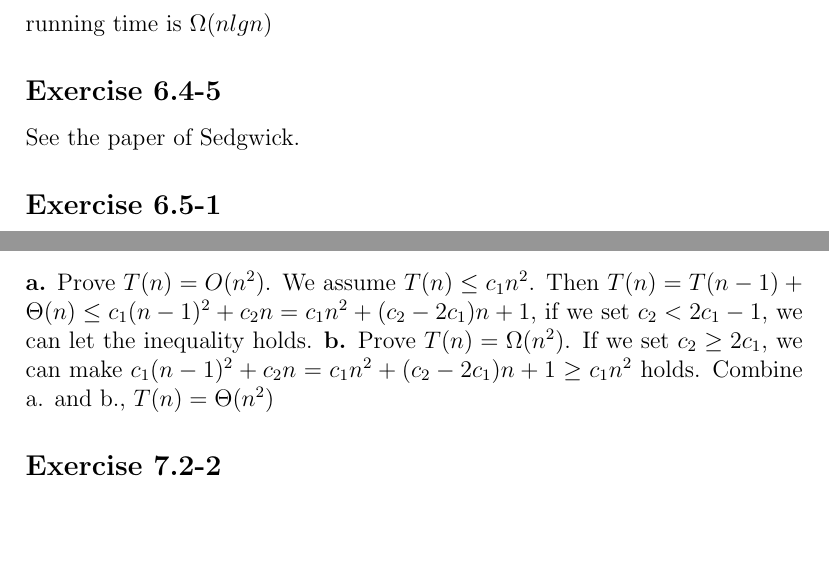
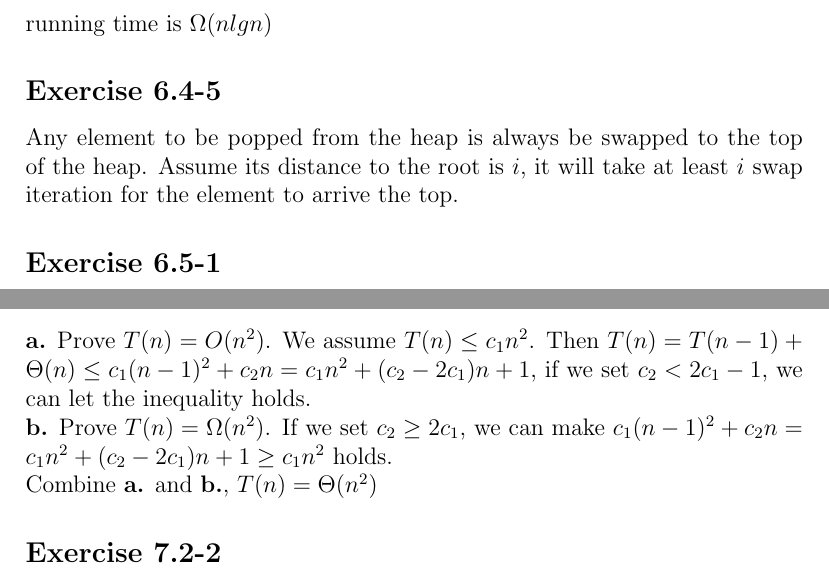
Before and after one commit to xiaotianwu/clrs_3rd_solution, a LaTeX document (clrsSolution.tex): two parts of pages 22 and 29 of 79, joined at a grey line, cut so that both start at the same text, the shorter picture padded with empty space. Compiled offline with pdfLaTeX.

Commit message:
chapter 6

```diff
--- a/clrsSolution.tex
+++ b/clrsSolution.tex
@@ -434,7 +434,7 @@ After building max heap, the array is $[25,13,20,8,7,17,2,5,4]$, element 25 will
 \subsection*{Exercise 6.4-4}
 The worst-running time of building max heap is $\Omega(n)$. And if the worst running time of max-heapify is $\Omega(lgn)$, after $n-1$ iterations, the worst running time is $\Omega(nlgn)$
 \subsection*{Exercise 6.4-5}
-See the paper of Sedgwick.
+Any element to be popped from the heap is always be swapped to the top of the heap. Assume its distance to the root is $i$, it will take at least $i$ swap iteration for the element to arrive the top.
 \subsection*{Exercise 6.5-1}
 Extract 15. Move 1 to top. Swap 1 and 13, swap 1 and 12, swap 1 and 6. This is the first iteration.(skip the rest)
 \subsection*{Exercise 6.5-2}
@@ -659,9 +659,9 @@ Line 3 iterates $n-1$ times, and each exchange cost $\Theta(1)$, which causes a
 \li \Return $i+1$
 \end{codebox}
 \subsection*{Exercise 7.2-1}
-\textbf{a.} Prove $T(n)=O(n^2)$. We assume $T(n)\le c_1n^2$. Then $T(n)=T(n-1)+\Theta(n)\le c_1(n-1)^2+c_2n=c_1n^2+(c_2-2c_1)n+1$, if we set $c_2<2c_1-1$, we can let the inequality holds.
-\textbf{b.} Prove $T(n)=\Omega(n^2)$. If we set $c_2\ge2c_1$, we can make $c_1(n-1)^2+c_2n=c_1n^2+(c_2-2c_1)n+1\ge c_1n^2$ holds.
-Combine a. and b., $T(n)=\Theta(n^2)$
+\textbf{a.} Prove $T(n)=O(n^2)$. We assume $T(n)\le c_1n^2$. Then $T(n)=T(n-1)+\Theta(n)\le c_1(n-1)^2+c_2n=c_1n^2+(c_2-2c_1)n+1$, if we set $c_2<2c_1-1$, we can let the inequality holds.\\
+\textbf{b.} Prove $T(n)=\Omega(n^2)$. If we set $c_2\ge2c_1$, we can make $c_1(n-1)^2+c_2n=c_1n^2+(c_2-2c_1)n+1\ge c_1n^2$ holds.\\
+Combine \textbf{a.} and \textbf{b.}, $T(n)=\Theta(n^2)$
 \subsection*{Exercise 7.2-2}
 We have $T(n)=T(n-1)+\Theta(n)=\Theta(n^2)$
 \subsection*{Exercise 7.2-3}
```
Also changed, not shown: clrsSolution.tex (6 more changed lines).
